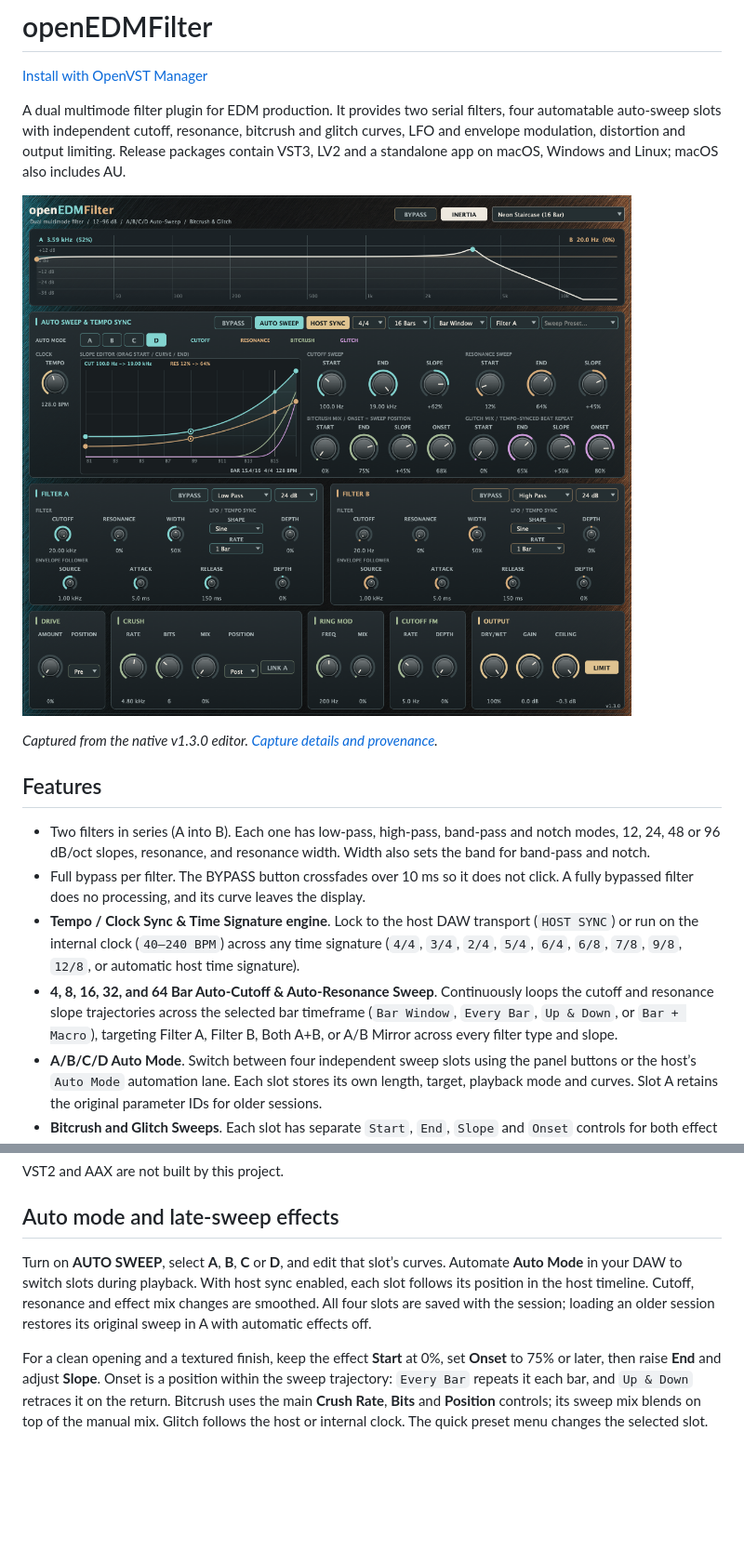
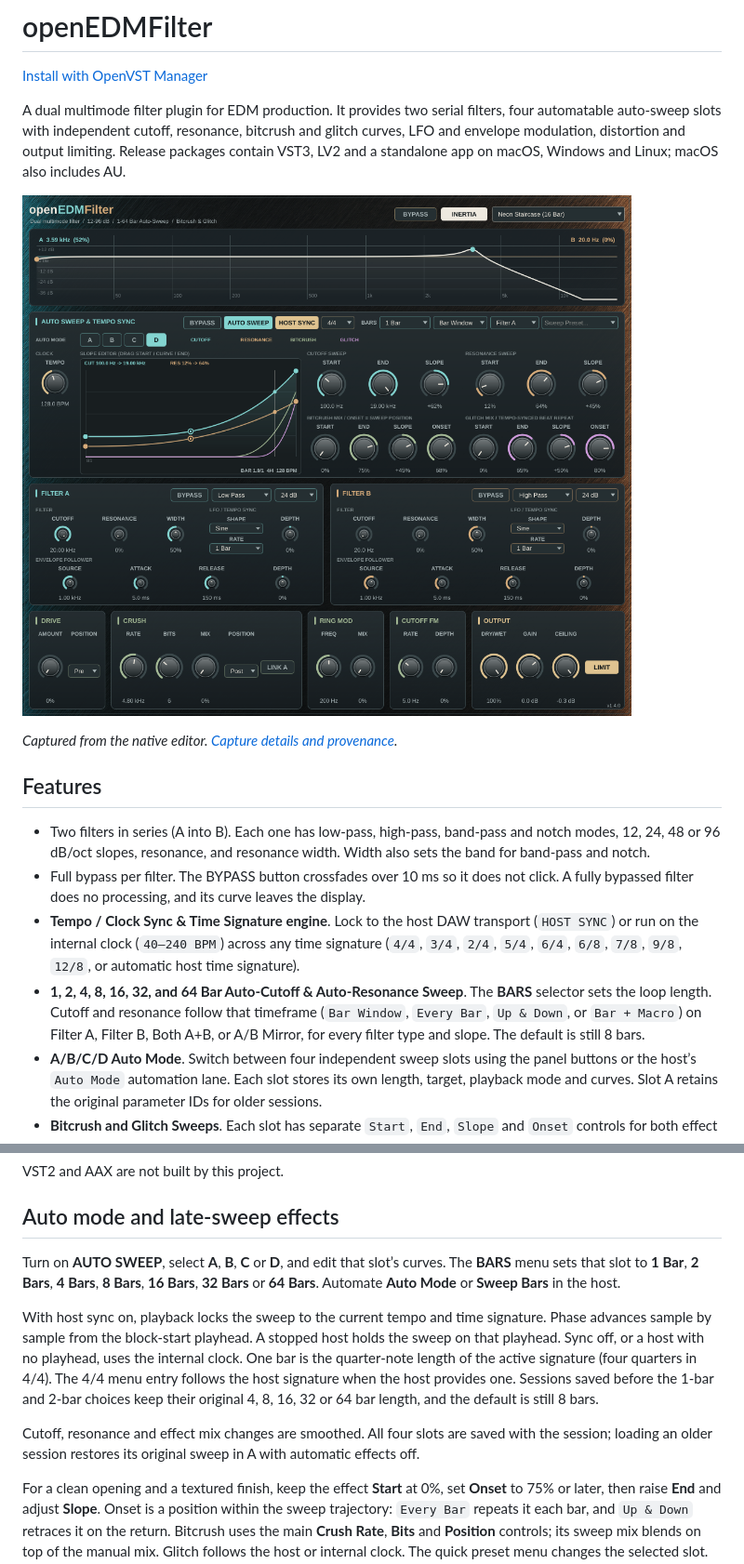
Before and after one commit to alanmarcero/openEDMFilter, a Markdown page: README.md, 2 parts joined by grey strips. Shown at 93% size. GitHub-like rendering; pictures changed too: assets/native-ui.png; blank space fills up the shorter version.

```diff
--- a/README.md
+++ b/README.md
@@ -6,14 +6,14 @@ A dual multimode filter plugin for EDM production. It provides two serial filter
 
 ![openEDMFilter native editor](assets/native-ui.png)
 
-*Captured from the native v1.3.0 editor. [Capture details and provenance](docs/SCREENSHOTS.md).*
+*Captured from the native editor. [Capture details and provenance](docs/SCREENSHOTS.md).*
 
 ## Features
 
 - Two filters in series (A into B). Each one has low-pass, high-pass, band-pass and notch modes, 12, 24, 48 or 96 dB/oct slopes, resonance, and resonance width. Width also sets the band for band-pass and notch.
 - Full bypass per filter. The BYPASS button crossfades over 10 ms so it does not click. A fully bypassed filter does no processing, and its curve leaves the display.
 - **Tempo / Clock Sync & Time Signature engine**. Lock to the host DAW transport (`HOST SYNC`) or run on the internal clock (`40–240 BPM`) across any time signature (`4/4`, `3/4`, `2/4`, `5/4`, `6/4`, `6/8`, `7/8`, `9/8`, `12/8`, or automatic host time signature).
-- **4, 8, 16, 32, and 64 Bar Auto-Cutoff & Auto-Resonance Sweep**. Continuously loops the cutoff and resonance slope trajectories across the selected bar timeframe (`Bar Window`, `Every Bar`, `Up & Down`, or `Bar + Macro`), targeting Filter A, Filter B, Both A+B, or A/B Mirror across every filter type and slope.
+- **1, 2, 4, 8, 16, 32, and 64 Bar Auto-Cutoff & Auto-Resonance Sweep**. The **BARS** selector sets the loop length. Cutoff and resonance follow that timeframe (`Bar Window`, `Every Bar`, `Up & Down`, or `Bar + Macro`) on Filter A, Filter B, Both A+B, or A/B Mirror, for every filter type and slope. The default is still 8 bars.
 - **A/B/C/D Auto Mode**. Switch between four independent sweep slots using the panel buttons or the host’s `Auto Mode` automation lane. Each slot stores its own length, target, playback mode and curves. Slot A retains the original parameter IDs for older sessions.
 - **Bitcrush and Glitch Sweeps**. Each slot has separate `Start`, `End`, `Slope` and `Onset` controls for both effect mixes. The graph shows all four curves. Glitch repeats the first sixteenth-note slice of each beat, with short fades at slice boundaries; very slow tempos use shorter synced subdivisions to fit the history buffer. Sweep bypass removes both automatic effects while preserving the manual crusher.
 - **Interactive Slope Editor**. Drag the start, curve midpoint, and end handles directly on the multi-bar graph (or use the dedicated Cutoff and Resonance `Start`, `End`, and `Slope` knobs) to shape exponential risers, logarithmic drops, and linear sweeps in real time. Double-click a midpoint handle to reset its curvature to linear.
@@ -35,7 +35,11 @@ VST2 and AAX are not built by this project.
 
 ## Auto mode and late-sweep effects
 
-Turn on **AUTO SWEEP**, select **A**, **B**, **C** or **D**, and edit that slot’s curves. Automate **Auto Mode** in your DAW to switch slots during playback. With host sync enabled, each slot follows its position in the host timeline. Cutoff, resonance and effect mix changes are smoothed. All four slots are saved with the session; loading an older session restores its original sweep in A with automatic effects off.
+Turn on **AUTO SWEEP**, select **A**, **B**, **C** or **D**, and edit that slot’s curves. The **BARS** menu sets that slot to **1 Bar**, **2 Bars**, **4 Bars**, **8 Bars**, **16 Bars**, **32 Bars** or **64 Bars**. Automate **Auto Mode** or **Sweep Bars** in the host.
+
+With host sync on, playback locks the sweep to the current tempo and time signature. Phase advances sample by sample from the block-start playhead. A stopped host holds the sweep on that playhead. Sync off, or a host with no playhead, uses the internal clock. One bar is the quarter-note length of the active signature (four quarters in 4/4). The 4/4 menu entry follows the host signature when the host provides one. Sessions saved before the 1-bar and 2-bar choices keep their original 4, 8, 16, 32 or 64 bar length, and the default is still 8 bars.
+
+Cutoff, resonance and effect mix changes are smoothed. All four slots are saved with the session; loading an older session restores its original sweep in A with automatic effects off.
 
 For a clean opening and a textured finish, keep the effect **Start** at 0%, set **Onset** to 75% or later, then raise **End** and adjust **Slope**. Onset is a position within the sweep trajectory: `Every Bar` repeats it each bar, and `Up & Down` retraces it on the return. Bitcrush uses the main **Crush Rate**, **Bits** and **Position** controls; its sweep mix blends on top of the manual mix. Glitch follows the host or internal clock. The quick preset menu changes the selected slot.
 
```
Also changed, not shown: other parts of README.md (+1 -1 lines), docs/SCREENSHOTS.md (+1 -1 lines), 14 other files.
